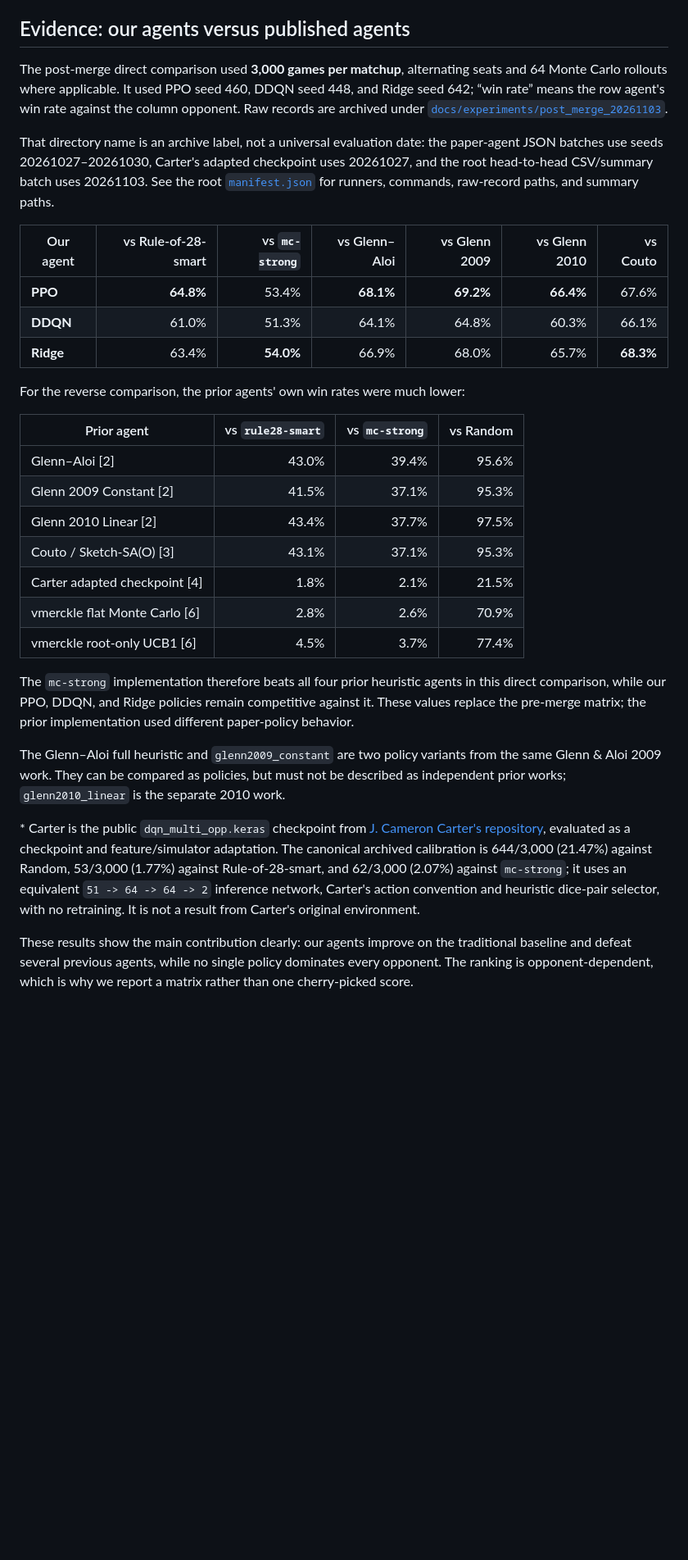
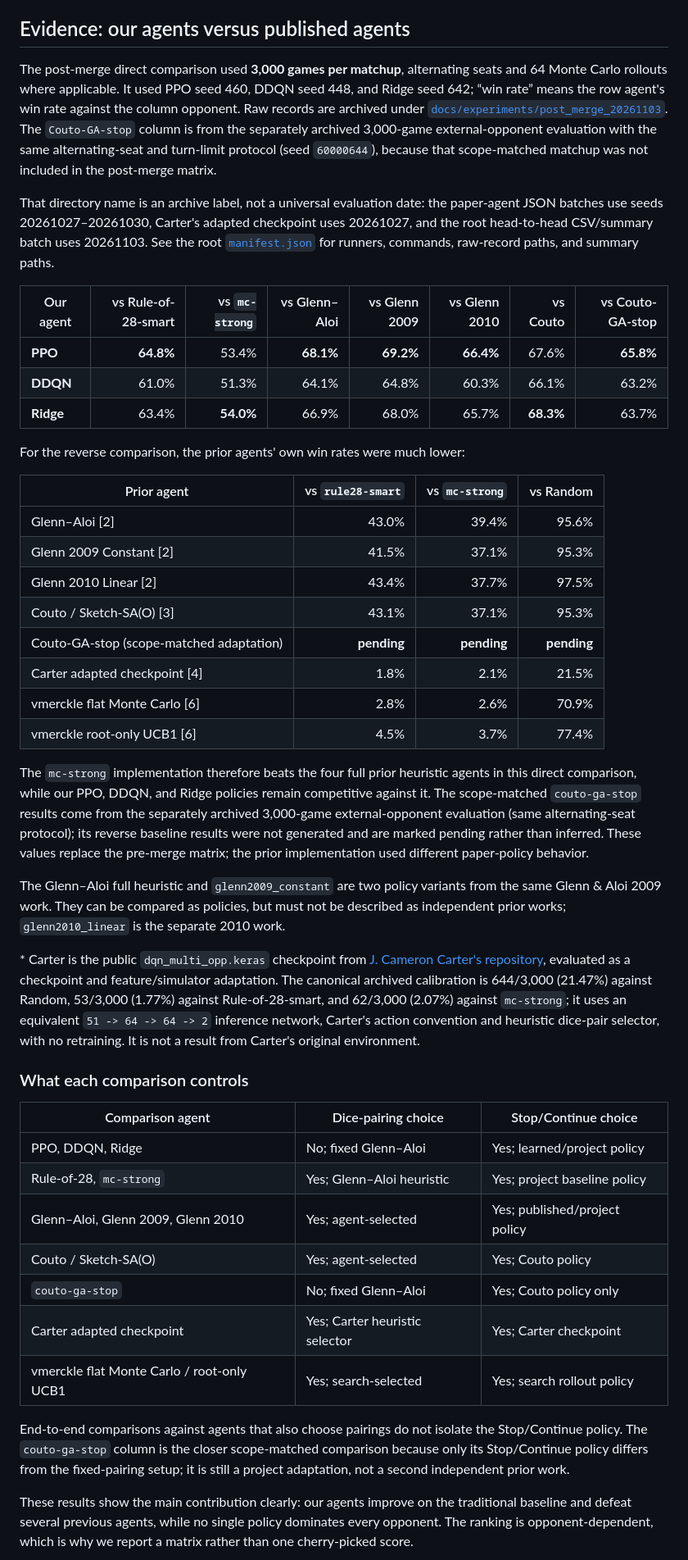
Before and after one commit to BrianHuangNTUCSIE/cant-stop-rl, a Markdown page: README.md, the part around one of its changes. Shown at 82% size. Rendered like a GitHub page; blank space fills up the shorter version.

Commit message:
Document scope-matched prior-agent comparison

```diff
--- a/README.md
+++ b/README.md
@@ -27,7 +27,7 @@ formal held-out results from descriptive sweeps and negative diagnostics.
 
 ## Evidence: our agents versus published agents
 
-The post-merge direct comparison used **3,000 games per matchup**, alternating seats and 64 Monte Carlo rollouts where applicable. It used PPO seed 460, DDQN seed 448, and Ridge seed 642; “win rate” means the row agent's win rate against the column opponent. Raw records are archived under [`docs/experiments/post_merge_20261103`](cant_stop_baselines/docs/experiments/post_merge_20261103).
+The post-merge direct comparison used **3,000 games per matchup**, alternating seats and 64 Monte Carlo rollouts where applicable. It used PPO seed 460, DDQN seed 448, and Ridge seed 642; “win rate” means the row agent's win rate against the column opponent. Raw records are archived under [`docs/experiments/post_merge_20261103`](cant_stop_baselines/docs/experiments/post_merge_20261103). The `Couto-GA-stop` column is from the separately archived 3,000-game external-opponent evaluation with the same alternating-seat and turn-limit protocol (seed `60000644`), because that scope-matched matchup was not included in the post-merge matrix.
 
 That directory name is an archive label, not a universal evaluation date: the
 paper-agent JSON batches use seeds 20261027–20261030, Carter's adapted
@@ -35,11 +35,11 @@ checkpoint uses 20261027, and the root head-to-head CSV/summary batch uses
 20261103. See the root [`manifest.json`](cant_stop_baselines/docs/experiments/post_merge_20261103/manifest.json)
 for runners, commands, raw-record paths, and summary paths.
 
-| Our agent | vs Rule-of-28-smart | vs `mc-strong` | vs Glenn–Aloi | vs Glenn 2009 | vs Glenn 2010 | vs Couto |
-|---|---:|---:|---:|---:|---:|---:|
-| **PPO** | **64.8%** | 53.4% | **68.1%** | **69.2%** | **66.4%** | 67.6% |
-| **DDQN** | 61.0% | 51.3% | 64.1% | 64.8% | 60.3% | 66.1% |
-| **Ridge** | 63.4% | **54.0%** | 66.9% | 68.0% | 65.7% | **68.3%** |
+| Our agent | vs Rule-of-28-smart | vs `mc-strong` | vs Glenn–Aloi | vs Glenn 2009 | vs Glenn 2010 | vs Couto | vs Couto-GA-stop |
+|---|---:|---:|---:|---:|---:|---:|---:|
+| **PPO** | **64.8%** | 53.4% | **68.1%** | **69.2%** | **66.4%** | 67.6% | **65.8%** |
+| **DDQN** | 61.0% | 51.3% | 64.1% | 64.8% | 60.3% | 66.1% | 63.2% |
+| **Ridge** | 63.4% | **54.0%** | 66.9% | 68.0% | 65.7% | **68.3%** | 63.7% |
 
 For the reverse comparison, the prior agents' own win rates were much lower:
 
@@ -49,11 +49,12 @@ For the reverse comparison, the prior agents' own win rates were much lower:
 | Glenn 2009 Constant [2] | 41.5% | 37.1% | 95.3% |
 | Glenn 2010 Linear [2] | 43.4% | 37.7% | 97.5% |
 | Couto / Sketch-SA(O) [3] | 43.1% | 37.1% | 95.3% |
+| Couto-GA-stop (scope-matched adaptation) | **pending** | **pending** | **pending** |
 | Carter adapted checkpoint [4] | 1.8% | 2.1% | 21.5% |
 | vmerckle flat Monte Carlo [6] | 2.8% | 2.6% | 70.9% |
 | vmerckle root-only UCB1 [6] | 4.5% | 3.7% | 77.4% |
 
-The `mc-strong` implementation therefore beats all four prior heuristic agents in this direct comparison, while our PPO, DDQN, and Ridge policies remain competitive against it. These values replace the pre-merge matrix; the prior implementation used different paper-policy behavior.
+The `mc-strong` implementation therefore beats the four full prior heuristic agents in this direct comparison, while our PPO, DDQN, and Ridge policies remain competitive against it. The scope-matched `couto-ga-stop` results come from the separately archived 3,000-game external-opponent evaluation (same alternating-seat protocol); its reverse baseline results were not generated and are marked pending rather than inferred. These values replace the pre-merge matrix; the prior implementation used different paper-policy behavior.
 
 The Glenn–Aloi full heuristic and `glenn2009_constant` are two policy variants
 from the same Glenn & Aloi 2009 work. They can be compared as policies, but
@@ -68,6 +69,24 @@ Rule-of-28-smart, and 62/3,000 (2.07%) against `mc-strong`; it uses an equivalen
 `51 -> 64 -> 64 -> 2` inference network, Carter's action convention and
 heuristic dice-pair selector, with no retraining. It is not a result from
 Carter's original environment.
+
+### What each comparison controls
+
+| Comparison agent | Dice-pairing choice | Stop/Continue choice |
+|---|---|---|
+| PPO, DDQN, Ridge | No; fixed Glenn–Aloi | Yes; learned/project policy |
+| Rule-of-28, `mc-strong` | Yes; Glenn–Aloi heuristic | Yes; project baseline policy |
+| Glenn–Aloi, Glenn 2009, Glenn 2010 | Yes; agent-selected | Yes; published/project policy |
+| Couto / Sketch-SA(O) | Yes; agent-selected | Yes; Couto policy |
+| `couto-ga-stop` | No; fixed Glenn–Aloi | Yes; Couto policy only |
+| Carter adapted checkpoint | Yes; Carter heuristic selector | Yes; Carter checkpoint |
+| vmerckle flat Monte Carlo / root-only UCB1 | Yes; search-selected | Yes; search rollout policy |
+
+End-to-end comparisons against agents that also choose pairings do not isolate
+the Stop/Continue policy. The `couto-ga-stop` column is the closer
+scope-matched comparison because only its Stop/Continue policy differs from the
+fixed-pairing setup; it is still a project adaptation, not a second independent
+prior work.
 
 These results show the main contribution clearly: our agents improve on the traditional baseline and defeat several previous agents, while no single policy dominates every opponent. The ranking is opponent-dependent, which is why we report a matrix rather than one cherry-picked score.
 
```
Also changed, not shown: other parts of README.md (+1 -1 lines), 2 other files.
